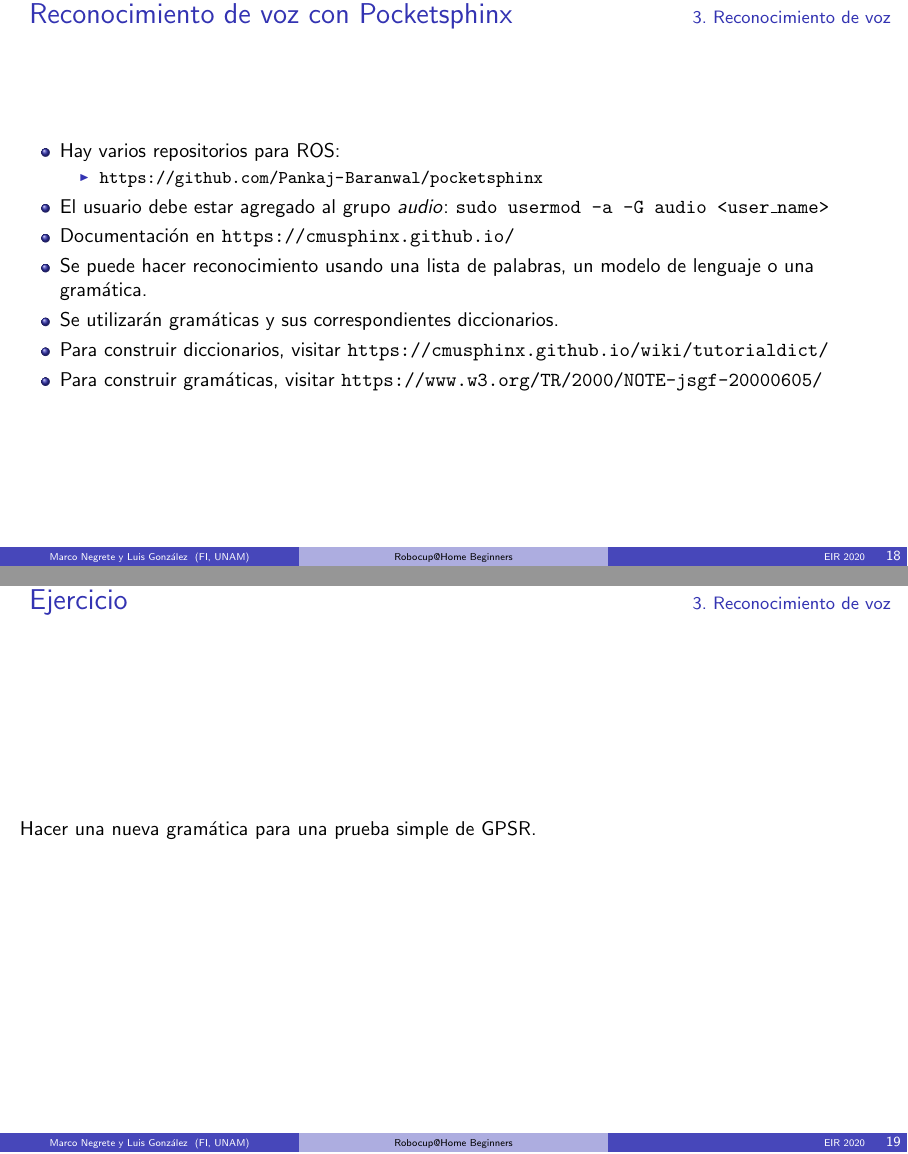
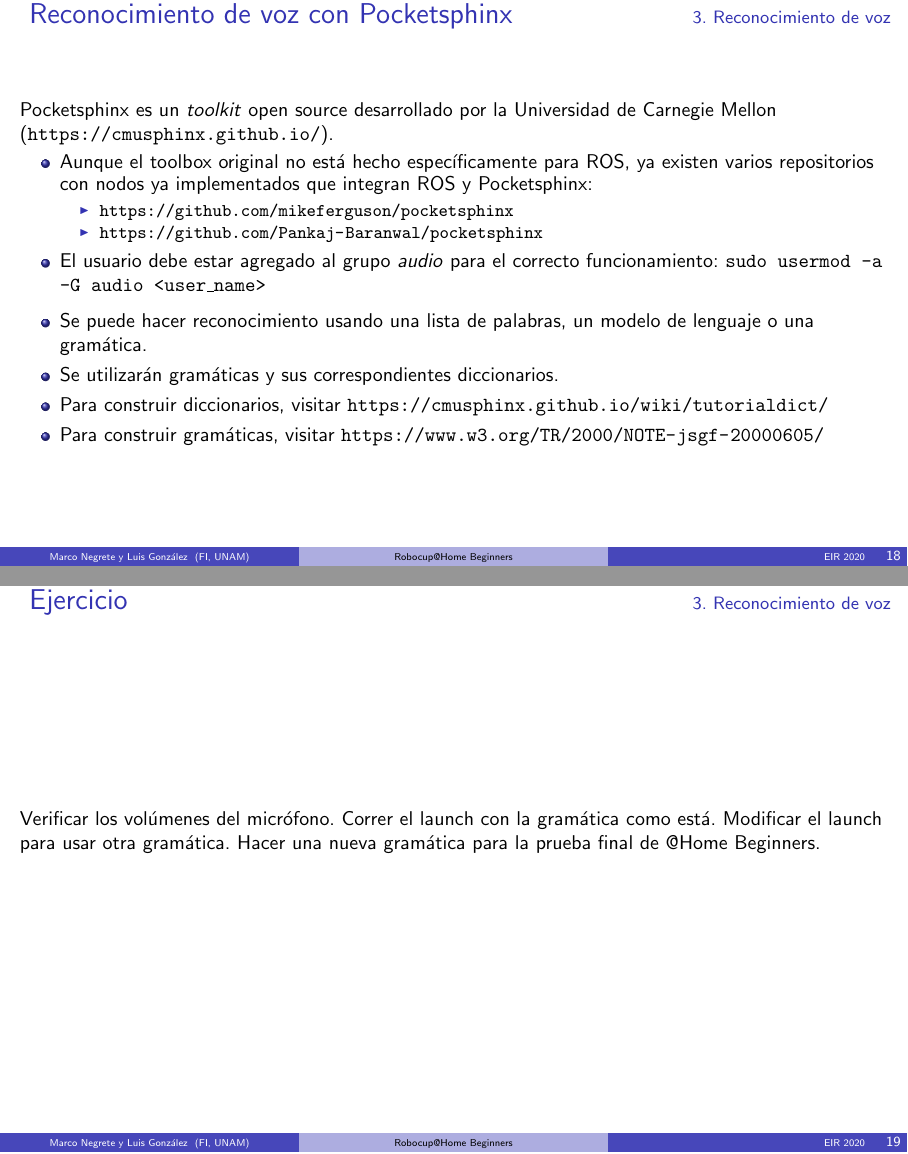
Before and after one commit to RoBorregos/robocup-home-candidates-2021, LaTeX slides (Slides/EIR_2020_AtHomeEducation.tex): pages 18 and 19 of 26, joined at a grey line. Compiled offline with pdfLaTeX.

Commit message:
Some changes to Slides

```diff
--- a/Slides/EIR_2020_AtHomeEducation.tex
+++ b/Slides/EIR_2020_AtHomeEducation.tex
@@ -356,22 +356,25 @@
 %%%%%%%%%%
 \section{Reconocimiento de voz}
 \begin{frame}\frametitle{Reconocimiento de voz con Pocketsphinx}
+  Pocketsphinx es un \textit{toolkit} open source desarrollado por la Universidad de Carnegie Mellon (\url{https://cmusphinx.github.io/}).
   \begin{itemize}
-  \item Hay varios repositorios para ROS:
+  \item Aunque el toolbox original no está hecho específicamente para ROS, ya existen varios repositorios con nodos ya implementados que integran ROS y Pocketsphinx:
     \begin{itemize}
+    \item \url{https://github.com/mikeferguson/pocketsphinx}
     \item \url{https://github.com/Pankaj-Baranwal/pocketsphinx}
     \end{itemize}
-  \item El usuario debe estar agregado al grupo \textit{audio}: \texttt{sudo usermod -a -G audio <user\_name>}
-  \item Documentación en \texttt{https://cmusphinx.github.io/}
+  \item El usuario debe estar agregado al grupo \textit{audio} para el correcto funcionamiento: \texttt{sudo usermod -a -G audio <user\_name>}
+  \end{itemize}
+  \begin{itemize}
   \item Se puede hacer reconocimiento usando una lista de palabras, un modelo de lenguaje o una gramática.
   \item Se utilizarán gramáticas y sus correspondientes diccionarios.
-  \item Para construir diccionarios, visitar \texttt{https://cmusphinx.github.io/wiki/tutorialdict/}
-  \item Para construir gramáticas, visitar \texttt{https://www.w3.org/TR/2000/NOTE-jsgf-20000605/}
+  \item Para construir diccionarios, visitar \url{https://cmusphinx.github.io/wiki/tutorialdict/}
+  \item Para construir gramáticas, visitar \url{https://www.w3.org/TR/2000/NOTE-jsgf-20000605/}
   \end{itemize}
 \end{frame}
 
 \begin{frame}\frametitle{Ejercicio}
-  Hacer una nueva gramática para una prueba simple de GPSR.
+  Verificar los volúmenes del micrófono. Correr el launch con la gramática como está. Modificar el launch para usar otra gramática. Hacer una nueva gramática para la prueba final de @Home Beginners.
 
 \end{frame}
 
```
